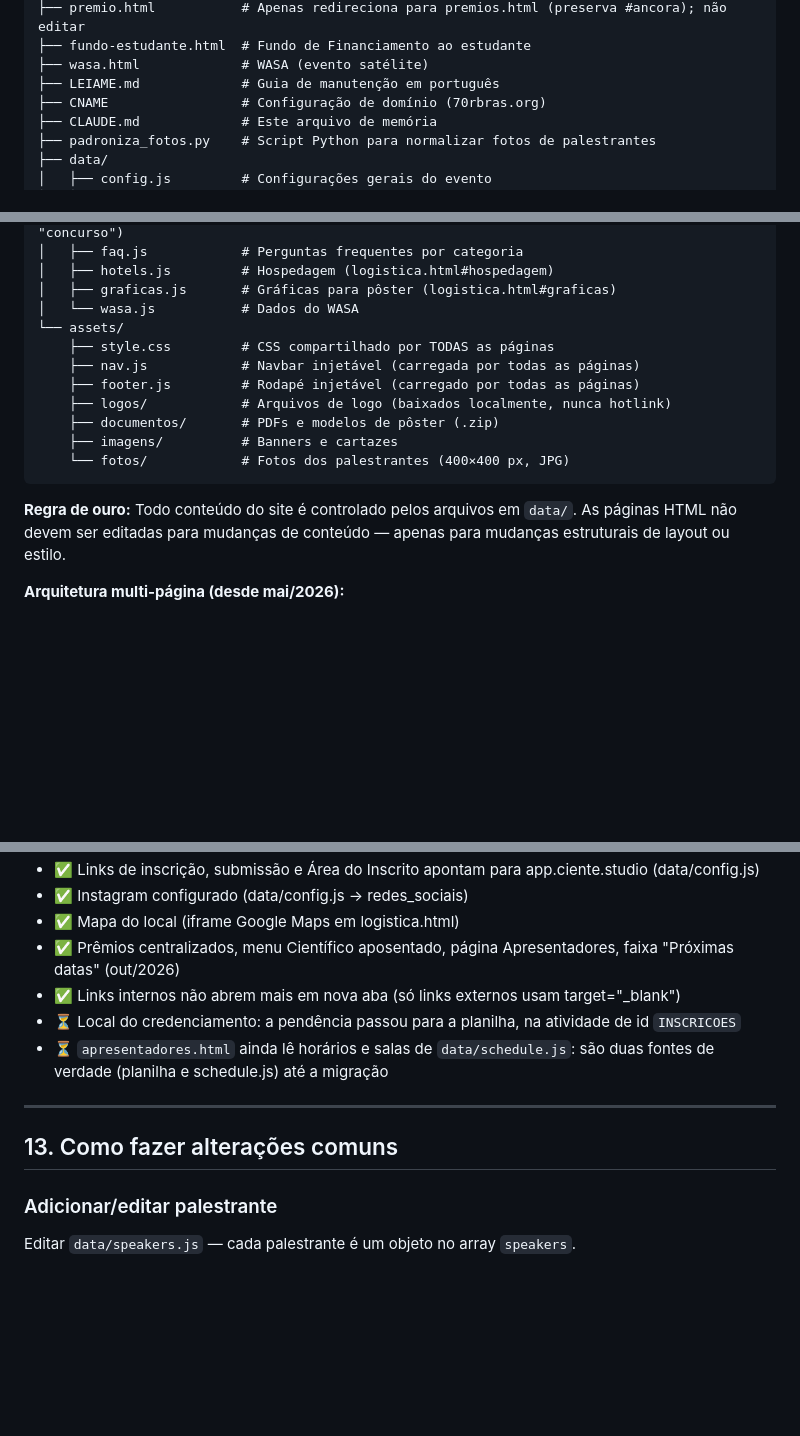
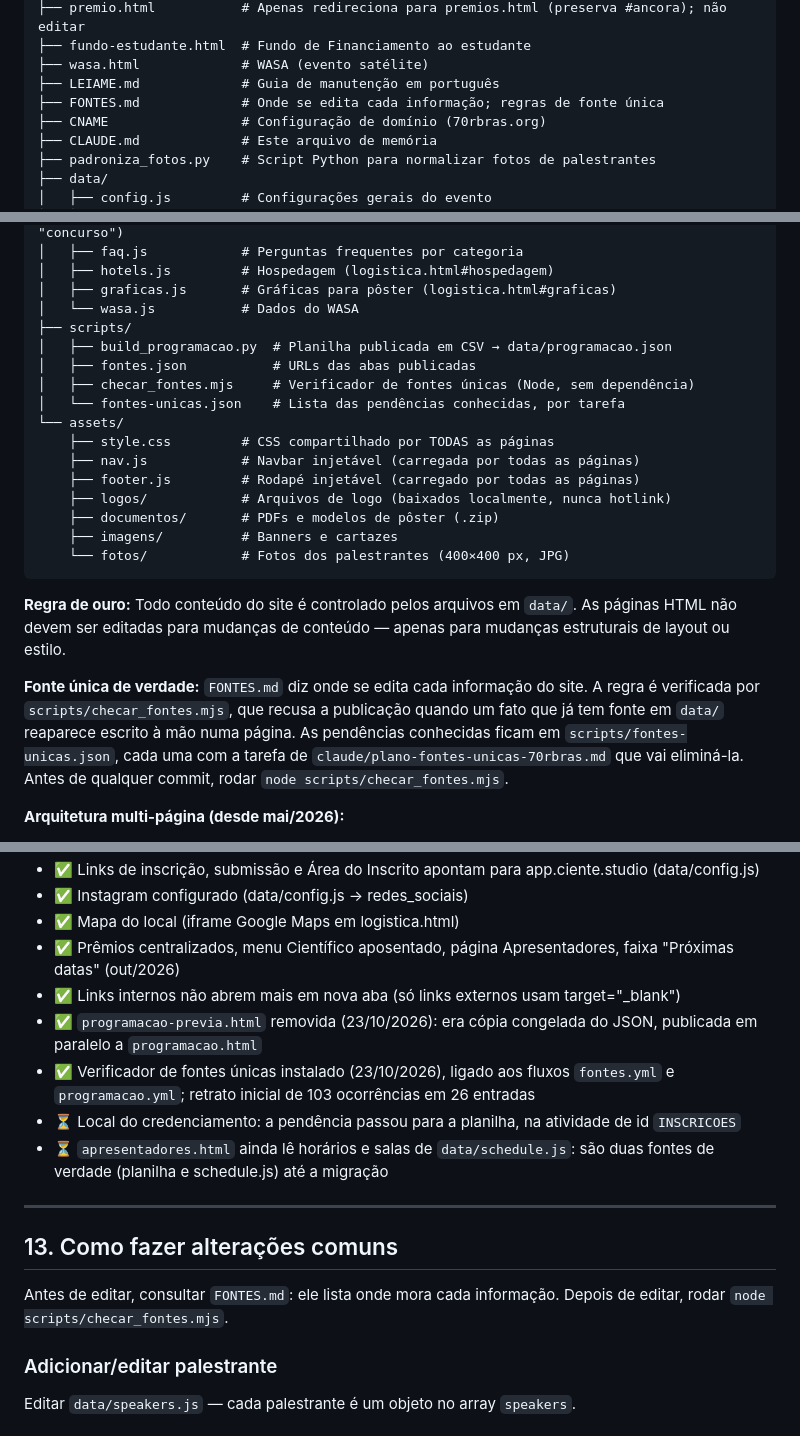
Before and after one commit to 70rbras/70rbras.github.io, a Markdown page: CLAUDE.md, 3 parts joined by grey strips. Drawn GitHub-style; blank space fills up the shorter version.

Commit message:
D0.3: registro de fontes únicas no CLAUDE.md e no LEIAME.md

````diff
--- a/CLAUDE.md
+++ b/CLAUDE.md
@@ -37,6 +37,7 @@ site-rbras-claude/
 ├── fundo-estudante.html  # Fundo de Financiamento ao estudante
 ├── wasa.html             # WASA (evento satélite)
 ├── LEIAME.md             # Guia de manutenção em português
+├── FONTES.md             # Onde se edita cada informação; regras de fonte única
 ├── CNAME                 # Configuração de domínio (70rbras.org)
 ├── CLAUDE.md             # Este arquivo de memória
 ├── padroniza_fotos.py    # Script Python para normalizar fotos de palestrantes
@@ -55,6 +56,11 @@ site-rbras-claude/
 │   ├── hotels.js         # Hospedagem (logistica.html#hospedagem)
 │   ├── graficas.js       # Gráficas para pôster (logistica.html#graficas)
 │   └── wasa.js           # Dados do WASA
+├── scripts/
+│   ├── build_programacao.py  # Planilha publicada em CSV → data/programacao.json
+│   ├── fontes.json           # URLs das abas publicadas
+│   ├── checar_fontes.mjs     # Verificador de fontes únicas (Node, sem dependência)
+│   └── fontes-unicas.json    # Lista das pendências conhecidas, por tarefa
 └── assets/
     ├── style.css         # CSS compartilhado por TODAS as páginas
     ├── nav.js            # Navbar injetável (carregada por todas as páginas)
@@ -66,6 +72,8 @@ site-rbras-claude/
 ```
 
 **Regra de ouro:** Todo conteúdo do site é controlado pelos arquivos em `data/`. As páginas HTML não devem ser editadas para mudanças de conteúdo — apenas para mudanças estruturais de layout ou estilo.
+
+**Fonte única de verdade:** `FONTES.md` diz onde se edita cada informação do site. A regra é verificada por `scripts/checar_fontes.mjs`, que recusa a publicação quando um fato que já tem fonte em `data/` reaparece escrito à mão numa página. As pendências conhecidas ficam em `scripts/fontes-unicas.json`, cada uma com a tarefa de `claude/plano-fontes-unicas-70rbras.md` que vai eliminá-la. Antes de qualquer commit, rodar `node scripts/checar_fontes.mjs`.
 
 **Arquitetura multi-página (desde mai/2026):**
 - `assets/style.css` — único arquivo CSS, carregado por todas as páginas
@@ -251,11 +259,15 @@ Data exata da entrega ainda indefinida (Assembleia 24 nov ou encerramento 25 nov
 - ✅ Mapa do local (iframe Google Maps em logistica.html)
 - ✅ Prêmios centralizados, menu Científico aposentado, página Apresentadores, faixa "Próximas datas" (out/2026)
 - ✅ Links internos não abrem mais em nova aba (só links externos usam target="_blank")
+- ✅ `programacao-previa.html` removida (23/10/2026): era cópia congelada do JSON, publicada em paralelo a `programacao.html`
+- ✅ Verificador de fontes únicas instalado (23/10/2026), ligado aos fluxos `fontes.yml` e `programacao.yml`; retrato inicial de 103 ocorrências em 26 entradas
 - ⏳ Local do credenciamento: a pendência passou para a planilha, na atividade de id `INSCRICOES`
 - ⏳ `apresentadores.html` ainda lê horários e salas de `data/schedule.js`: são duas fontes de verdade (planilha e schedule.js) até a migração
 ---
 
 ## 13. Como fazer alterações comuns
+
+Antes de editar, consultar `FONTES.md`: ele lista onde mora cada informação. Depois de editar, rodar `node scripts/checar_fontes.mjs`.
 
 ### Adicionar/editar palestrante
 Editar `data/speakers.js` — cada palestrante é um objeto no array `speakers`.
````
Also changed, not shown: LEIAME.md (+8 -2 lines).
